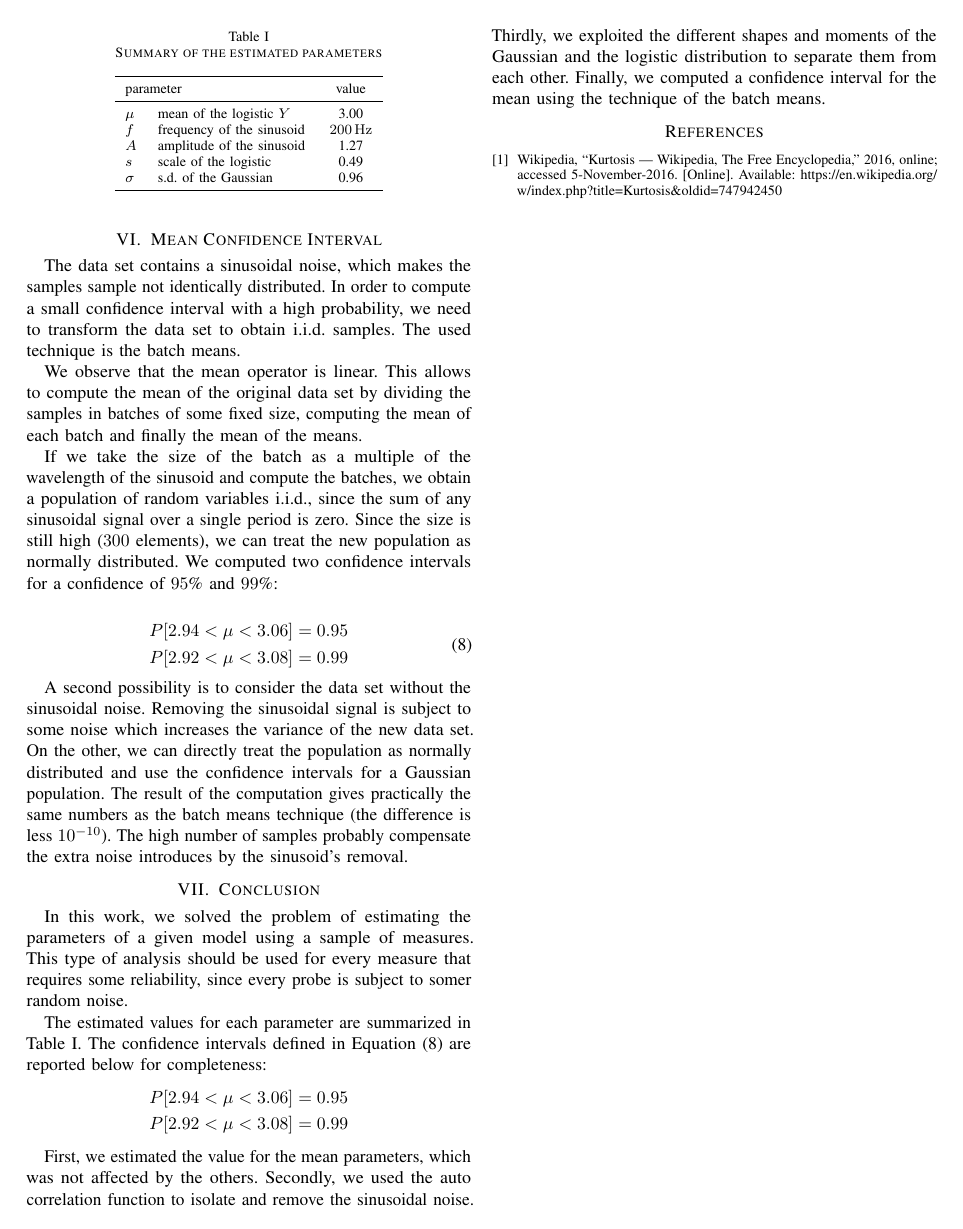
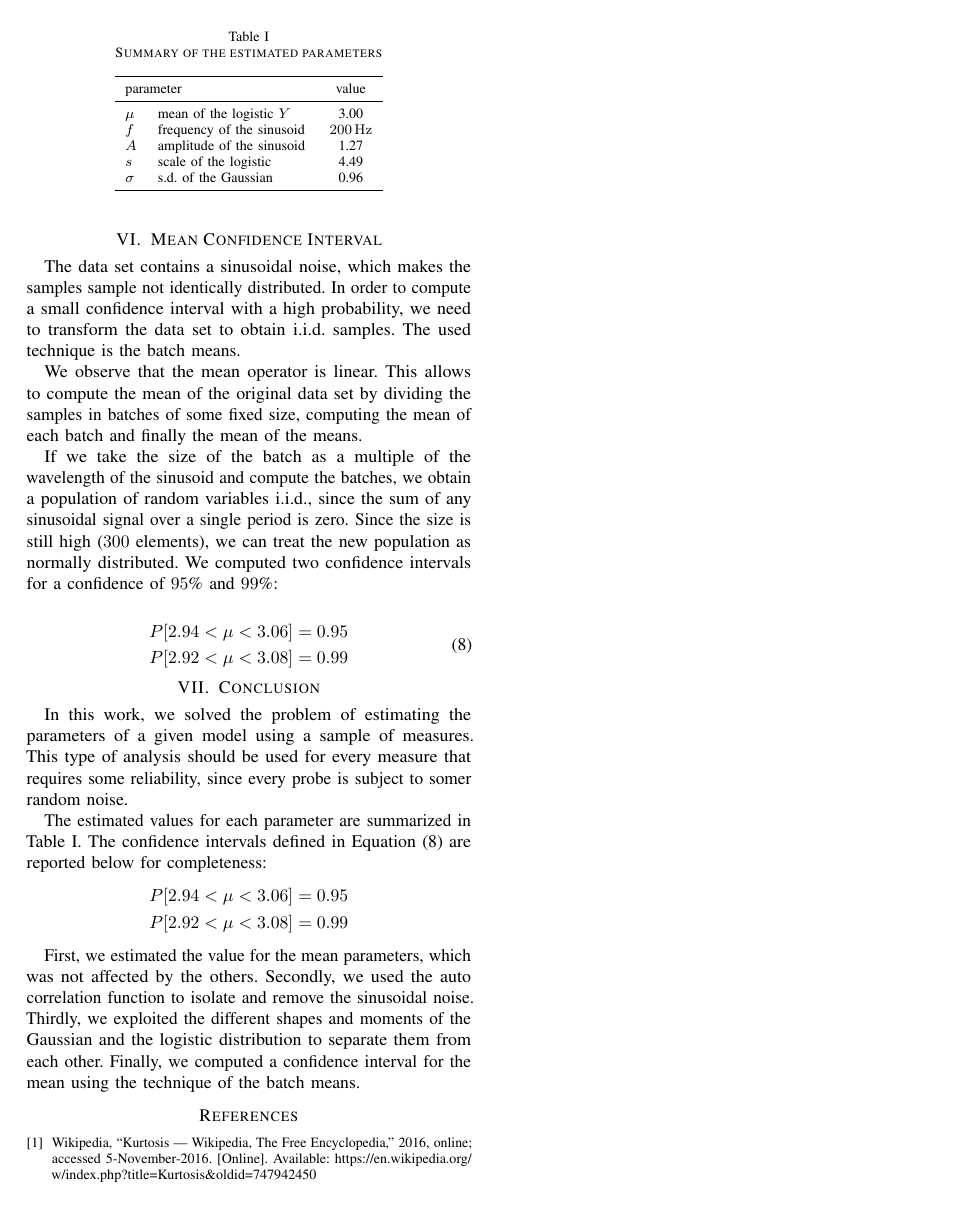
Before and after one commit to davidepedranz/simulation_assignment_1, a LaTeX paper (report/00_main.tex, which reads report/06_confidence.tex, report/07_conclusion.tex): page 3 of 3. Compiled offline with pdfLaTeX.

Commit message:
Fix report

```diff
--- a/report/06_confidence.tex
+++ b/report/06_confidence.tex
@@ -18,9 +18,3 @@ We computed two confidence intervals for a confidence of \num{95}\% and \num{99}
     \end{split}
     \label{eq:confidence}
 \end{equation}
-
-A second possibility is to consider the data set without the sinusoidal noise.
-Removing the sinusoidal signal is subject to some noise which increases the variance of the new data set.
-On the other, we can directly treat the population as normally distributed and use the confidence intervals for a Gaussian population.
-The result of the computation gives practically the same numbers as the batch means technique (the difference is less \num{e-10}).
-The high number of samples probably compensate the extra noise introduces by the sinusoid's removal.
--- a/report/07_conclusion.tex
+++ b/report/07_conclusion.tex
@@ -12,7 +12,7 @@
     		$\mu$    & mean of the logistic $Y$  & 3.00              \\
     		$f$      & frequency of the sinusoid & \SI{200}{\hertz}  \\
     		$A$      & amplitude of the sinusoid & 1.27              \\
-    		$s$      & scale of the logistic     & 0.49              \\
+    		$s$      & scale of the logistic     & 4.49              \\
     		$\sigma$ & s.d. of the Gaussian      & 0.96              \\
     	\bottomrule
 	\end{tabular}
```
Also changed, not shown: report.pdf, 1 other file.
